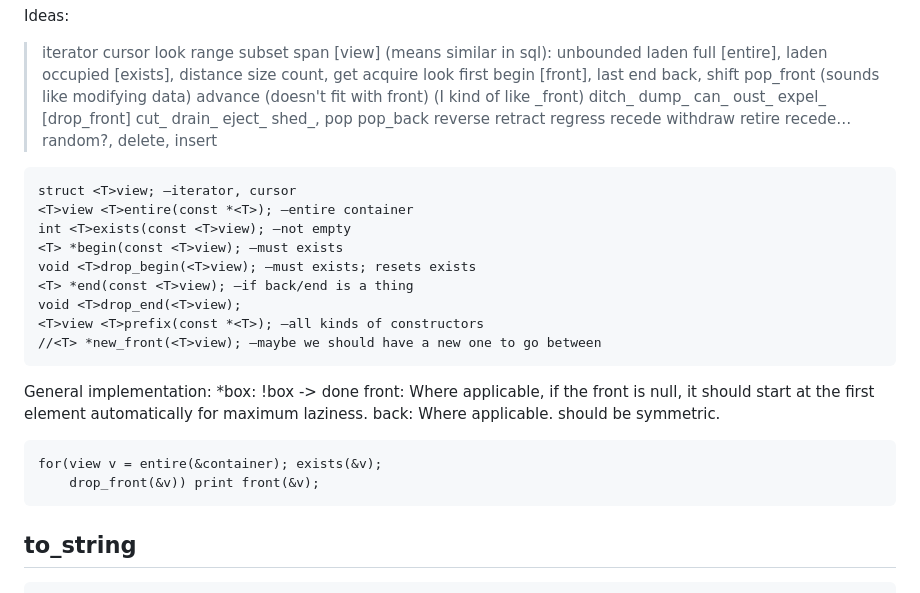
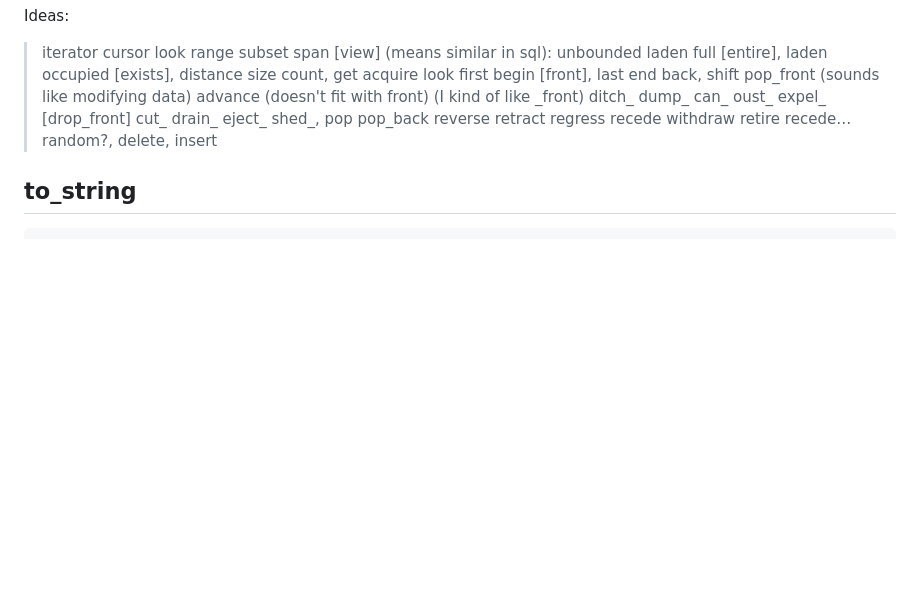
Before and after one commit to neil-edelman/boxes, a Markdown page: doc/readme.md, the part around the change printed below. Rendered like a GitHub page; blank space fills up the shorter version.

```diff
--- a/doc/readme.md
+++ b/doc/readme.md
@@ -58,23 +28,5 @@ Generally, a subset of contiguous elements built on top of a container, stored i
 Ideas:
 > iterator cursor look range subset span [view] (means similar in sql): unbounded laden full [entire], laden occupied [exists], distance size count, get acquire look first begin [front], last end back, shift pop_front (sounds like modifying data) advance (doesn't fit with front) (I kind of like \_front) ditch_ dump_ can_ oust_ expel_ [drop_front] cut_ drain_ eject_ shed_, pop pop_back reverse retract regress recede withdraw retire recede… random?, delete, insert
-
-	struct <T>view; —iterator, cursor
-	<T>view <T>entire(const *<T>); —entire container
-	int <T>exists(const <T>view); —not empty
-	<T> *begin(const <T>view); —must exists
-	void <T>drop_begin(<T>view); —must exists; resets exists
-	<T> *end(const <T>view); —if back/end is a thing
-	void <T>drop_end(<T>view);
-	<T>view <T>prefix(const *<T>); —all kinds of constructors
-	//<T> *new_front(<T>view); —maybe we should have a new one to go between
-
-General implementation:
-*box: !box -> done
-front: Where applicable, if the front is null, it should start at the first element automatically for maximum laziness.
-back: Where applicable. should be symmetric.
-
-	for(view v = entire(&container); exists(&v);
-		drop_front(&v)) print front(&v);
 
 ## to_string
 
```
Also changed, not shown: other parts of doc/readme.md (+17 -88 lines).
